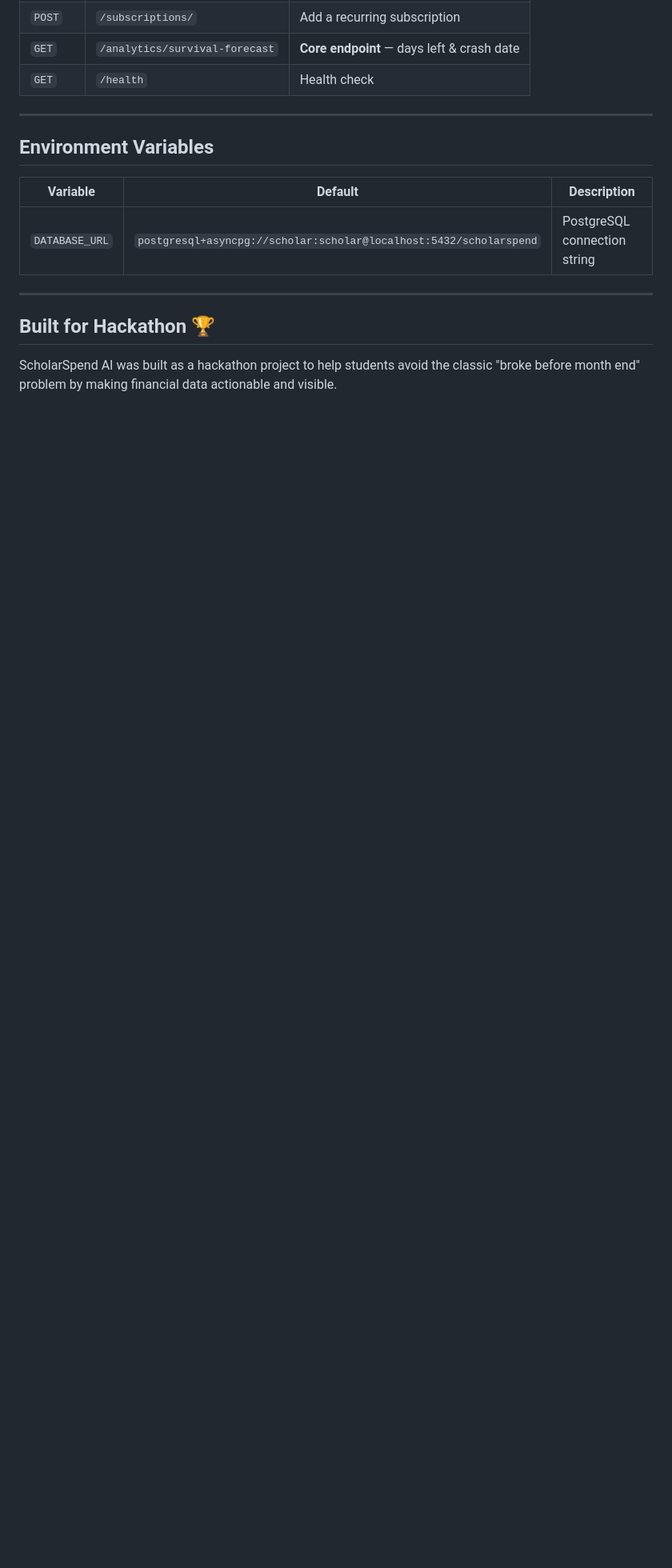
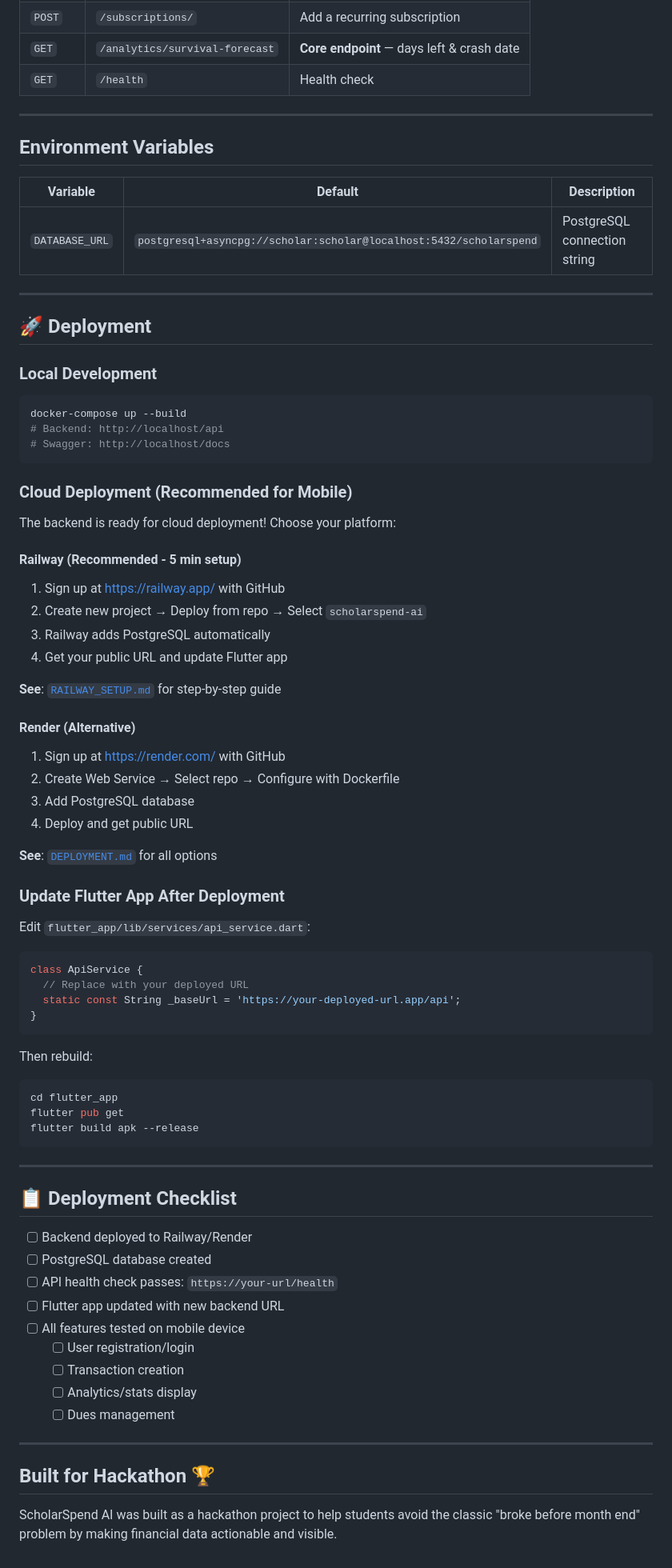
Before and after one commit to DrNotSoStrange05/scholarspend-ai, a Markdown page: README.md, the part around the change. Shown at 80% size. GitHub-like rendering; blank space fills up the shorter version.

Commit message:
docs: Add deployment summary and quick reference guides

````diff
--- a/README.md
+++ b/README.md
@@ -101,6 +101,68 @@ flutter run
 
 ---
 
+## 🚀 Deployment
+
+### Local Development
+```bash
+docker-compose up --build
+# Backend: http://localhost/api
+# Swagger: http://localhost/docs
+```
+
+### Cloud Deployment (Recommended for Mobile)
+
+The backend is ready for cloud deployment! Choose your platform:
+
+#### **Railway** (Recommended - 5 min setup)
+1. Sign up at https://railway.app/ with GitHub
+2. Create new project → Deploy from repo → Select `scholarspend-ai`
+3. Railway adds PostgreSQL automatically
+4. Get your public URL and update Flutter app
+
+**See**: [`RAILWAY_SETUP.md`](./RAILWAY_SETUP.md) for step-by-step guide
+
+#### **Render** (Alternative)
+1. Sign up at https://render.com/ with GitHub
+2. Create Web Service → Select repo → Configure with Dockerfile
+3. Add PostgreSQL database
+4. Deploy and get public URL
+
+**See**: [`DEPLOYMENT.md`](./DEPLOYMENT.md) for all options
+
+### Update Flutter App After Deployment
+
+Edit `flutter_app/lib/services/api_service.dart`:
+```dart
+class ApiService {
+  // Replace with your deployed URL
+  static const String _baseUrl = 'https://your-deployed-url.app/api';
+}
+```
+
+Then rebuild:
+```bash
+cd flutter_app
+flutter pub get
+flutter build apk --release
+```
+
+---
+
+## 📋 Deployment Checklist
+
+- [ ] Backend deployed to Railway/Render
+- [ ] PostgreSQL database created
+- [ ] API health check passes: `https://your-url/health`
+- [ ] Flutter app updated with new backend URL
+- [ ] All features tested on mobile device
+  - [ ] User registration/login
+  - [ ] Transaction creation
+  - [ ] Analytics/stats display
+  - [ ] Dues management
+
+---
+
 ## Built for Hackathon 🏆
 
 ScholarSpend AI was built as a hackathon project to help students avoid the classic "broke before month end" problem by making financial data actionable and visible.
````
Also changed, not shown: DEPLOYMENT_SUMMARY.md (added, +220 -0 lines), QUICK_DEPLOY.md (added, +113 -0 lines).
